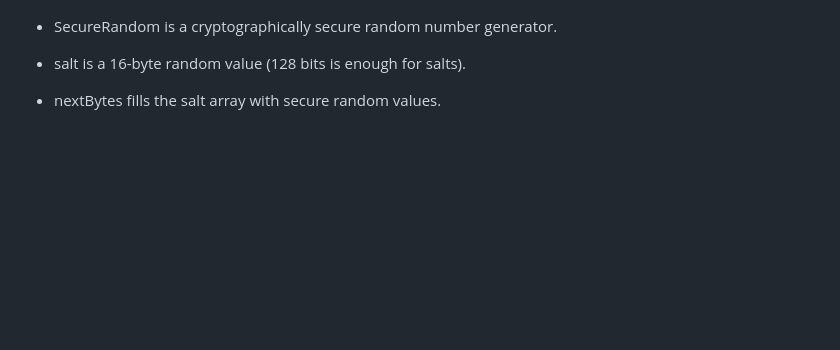
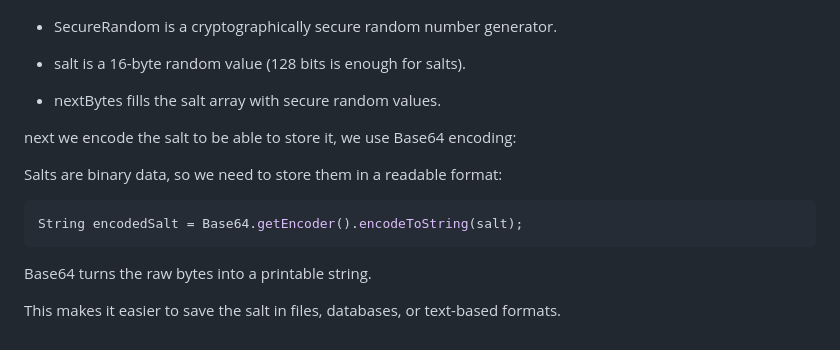
Before and after one commit to Othmaneelmo/PasswordManager, a Markdown page: documentation/Project Overview.md, the part around the change. Rendered like a GitHub page; blank space fills up the shorter version.

````diff
--- a/documentation/Project Overview.md
+++ b/documentation/Project Overview.md
@@ -489,3 +489,14 @@ saltGenerator.nextBytes(salt);
 * salt is a 16-byte random value (128 bits is enough for salts).
 
 * nextBytes fills the salt array with secure random values.
+
+next we encode the salt to be able to store it, we use Base64 encoding:
+
+Salts are binary data, so we need to store them in a readable format:
+```java
+String encodedSalt = Base64.getEncoder().encodeToString(salt);
+```
+
+Base64 turns the raw bytes into a printable string.
+
+This makes it easier to save the salt in files, databases, or text-based formats.
````
